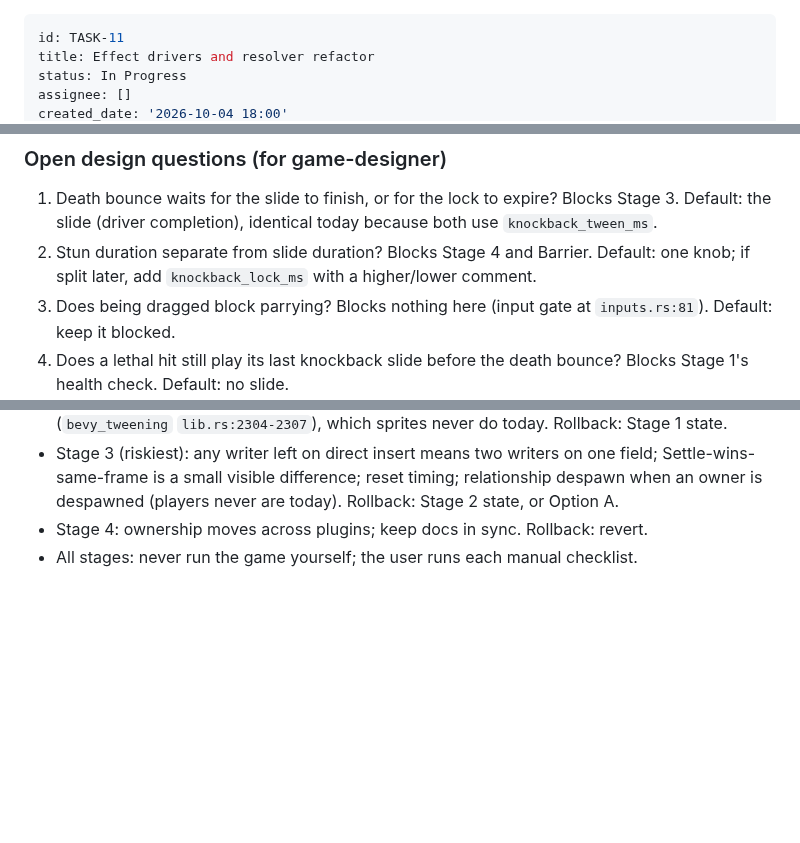
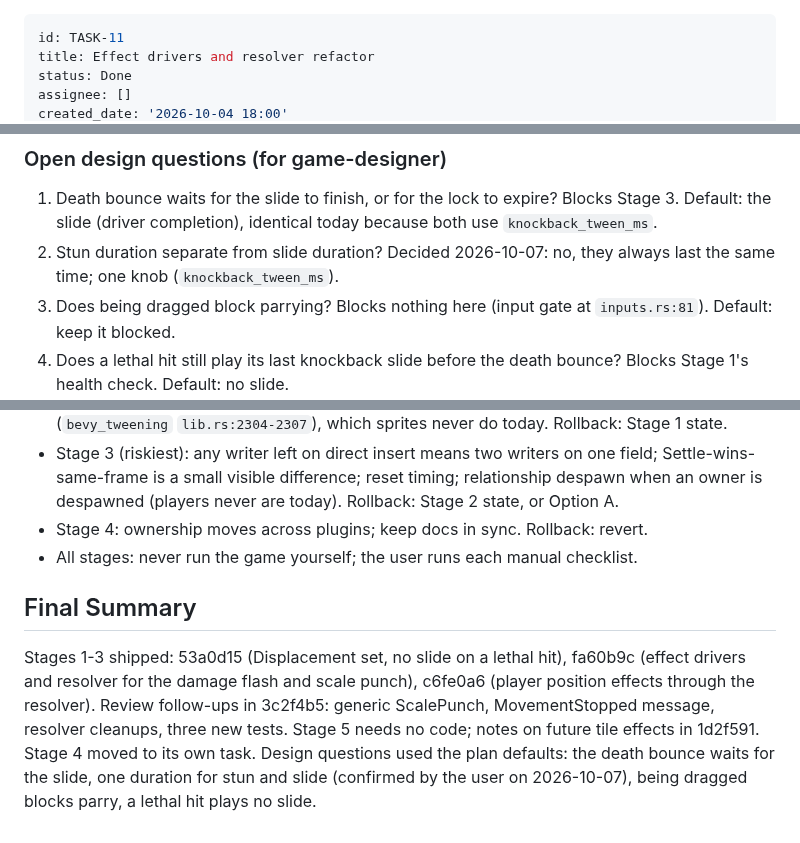
Before and after one commit to neurosoup/tyled, a Markdown page: backlog/tasks/task-11 - Effect-drivers-and-resolver-refactor.md, 3 parts joined by grey strips. Rendered like a GitHub page; blank space fills up the shorter version.

```diff
--- a/backlog/tasks/task-11 - Effect-drivers-and-resolver-refactor.md
+++ b/backlog/tasks/task-11 - Effect-drivers-and-resolver-refactor.md
@@ -1,6 +1,6 @@
 ---
 id: TASK-11
 title: Effect drivers and resolver refactor
-status: In Progress
+status: Done
 assignee: []
 created_date: '2026-10-04 18:00'
@@ -189,7 +189,7 @@ Fold rules:
 ### Open design questions (for game-designer)
 
 1. Death bounce waits for the slide to finish, or for the lock to expire? Blocks Stage 3. Default: the slide (driver completion), identical today because both use `knockback_tween_ms`.
-2. Stun duration separate from slide duration? Blocks Stage 4 and Barrier. Default: one knob; if split later, add `knockback_lock_ms` with a higher/lower comment.
+2. Stun duration separate from slide duration? Decided 2026-10-07: no, they always last the same time; one knob (`knockback_tween_ms`).
 3. Does being dragged block parrying? Blocks nothing here (input gate at `inputs.rs:81`). Default: keep it blocked.
 4. Does a lethal hit still play its last knockback slide before the death bounce? Blocks Stage 1's health check. Default: no slide.
 
@@ -201,3 +201,9 @@ Fold rules:
 - Stage 4: ownership moves across plugins; keep docs in sync. Rollback: revert.
 - All stages: never run the game yourself; the user runs each manual checklist.
 <!-- SECTION:PLAN:END -->
+
+## Final Summary
+
+<!-- SECTION:FINAL_SUMMARY:BEGIN -->
+Stages 1-3 shipped: 53a0d15 (Displacement set, no slide on a lethal hit), fa60b9c (effect drivers and resolver for the damage flash and scale punch), c6fe0a6 (player position effects through the resolver). Review follow-ups in 3c2f4b5: generic ScalePunch, MovementStopped message, resolver cleanups, three new tests. Stage 5 needs no code; notes on future tile effects in 1d2f591. Stage 4 moved to its own task. Design questions used the plan defaults: the death bounce waits for the slide, one duration for stun and slide (confirmed by the user on 2026-10-07), being dragged blocks parry, a lethal hit plays no slide.
+<!-- SECTION:FINAL_SUMMARY:END -->
```
Also changed, not shown: other parts of backlog/tasks/task-11 - Effect-drivers-and-resolver-refactor.md (+1 -1 lines), backlog/tasks/task-13 - Move-knockback-gameplay-into-the-damage-plugin.md (added, +37 -0 lines).
